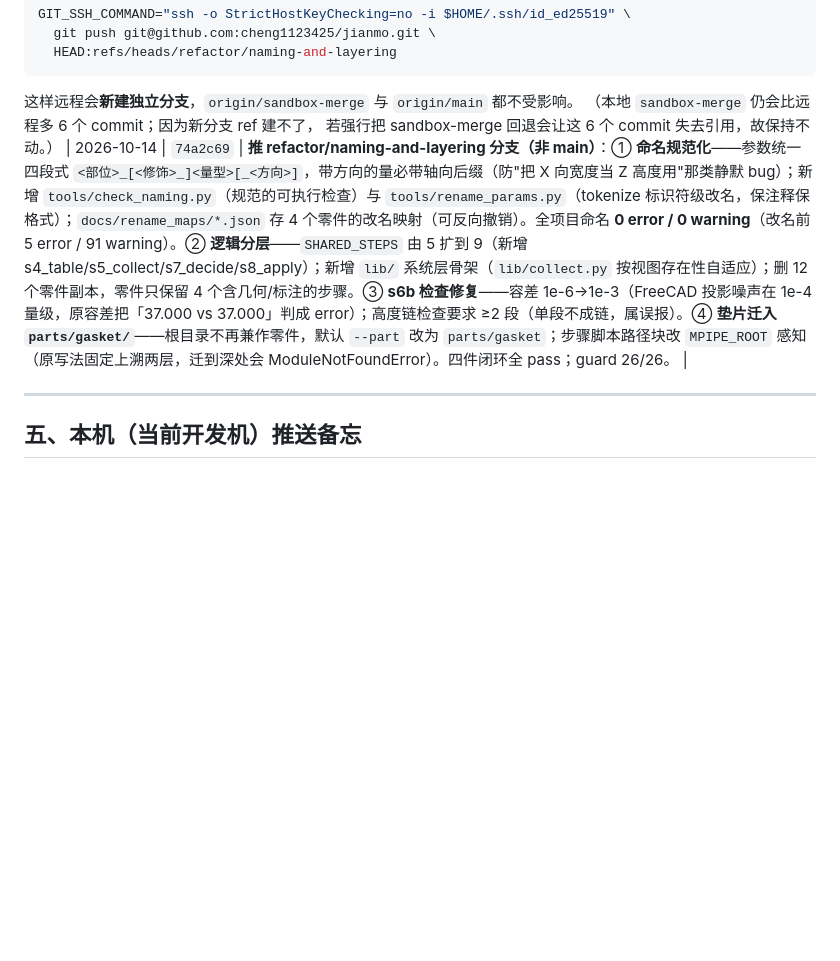
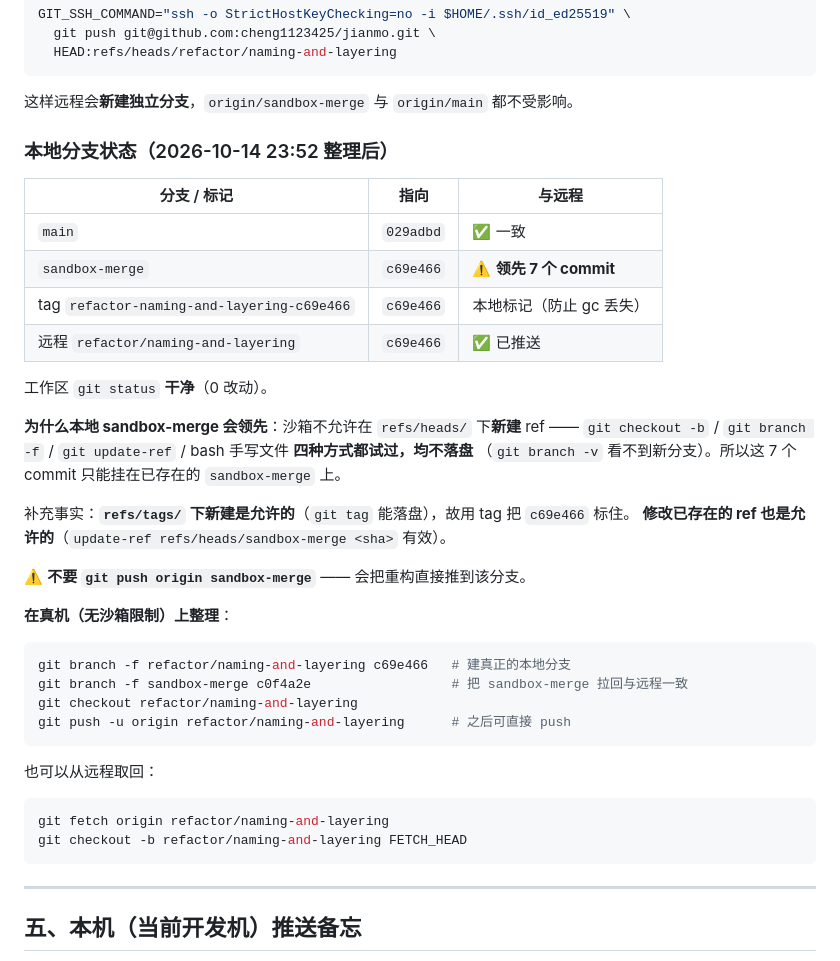
Before and after one commit to cheng1123425/jianmo, a Markdown page: PUSH.md, the part around the change. GitHub-like rendering; blank space fills up the shorter version.

Commit message:
docs: PUSH.md 补本地分支状态说明（沙箱建不了 heads ref，用 tag 标记；勿 push sandbox-merge）

````diff
--- a/PUSH.md
+++ b/PUSH.md
@@ -111,9 +111,42 @@ GIT_SSH_COMMAND="ssh -o StrictHostKeyChecking=no -i $HOME/.ssh/id_ed25519" \
 ```
 
 这样远程会**新建独立分支**，`origin/sandbox-merge` 与 `origin/main` 都不受影响。
-（本地 `sandbox-merge` 仍会比远程多 6 个 commit；因为新分支 ref 建不了，
-若强行把 sandbox-merge 回退会让这 6 个 commit 失去引用，故保持不动。）
-| 2026-10-14 | `74a2c69` | **推 refactor/naming-and-layering 分支（非 main）**：① **命名规范化**——参数统一四段式 `<部位>_[<修饰>_]<量型>[_<方向>]`，带方向的量必带轴向后缀（防"把 X 向宽度当 Z 高度用"那类静默 bug）；新增 `tools/check_naming.py`（规范的可执行检查）与 `tools/rename_params.py`（tokenize 标识符级改名，保注释保格式）；`docs/rename_maps/*.json` 存 4 个零件的改名映射（可反向撤销）。全项目命名 **0 error / 0 warning**（改名前 5 error / 91 warning）。② **逻辑分层**——`SHARED_STEPS` 由 5 扩到 9（新增 s4_table/s5_collect/s7_decide/s8_apply）；新增 `lib/` 系统层骨架（`lib/collect.py` 按视图存在性自适应）；删 12 个零件副本，零件只保留 4 个含几何/标注的步骤。③ **s6b 检查修复**——容差 1e-6→1e-3（FreeCAD 投影噪声在 1e-4 量级，原容差把「37.000 vs 37.000」判成 error）；高度链检查要求 ≥2 段（单段不成链，属误报）。④ **垫片迁入 `parts/gasket/`**——根目录不再兼作零件，默认 `--part` 改为 `parts/gasket`；步骤脚本路径块改 `MPIPE_ROOT` 感知（原写法固定上溯两层，迁到深处会 ModuleNotFoundError）。四件闭环全 pass；guard 26/26。 |
+
+### 本地分支状态（2026-10-14 23:52 整理后）
+
+| 分支 / 标记 | 指向 | 与远程 |
+|---|---|---|
+| `main` | `029adbd` | ✅ 一致 |
+| `sandbox-merge` | `c69e466` | ⚠️ **领先 7 个 commit** |
+| tag `refactor-naming-and-layering-c69e466` | `c69e466` | 本地标记（防止 gc 丢失） |
+| 远程 `refactor/naming-and-layering` | `c69e466` | ✅ 已推送 |
+
+工作区 `git status` **干净**（0 改动）。
+
+**为什么本地 sandbox-merge 会领先**：沙箱不允许在 `refs/heads/` 下**新建** ref ——
+`git checkout -b` / `git branch -f` / `git update-ref` / bash 手写文件 **四种方式都试过，均不落盘**
+（`git branch -v` 看不到新分支）。所以这 7 个 commit 只能挂在已存在的 `sandbox-merge` 上。
+
+补充事实：**`refs/tags/` 下新建是允许的**（`git tag` 能落盘），故用 tag 把 `c69e466` 标住。
+**修改已存在的 ref 也是允许的**（`update-ref refs/heads/sandbox-merge <sha>` 有效）。
+
+⚠️ **不要 `git push origin sandbox-merge`** —— 会把重构直接推到该分支。
+
+**在真机（无沙箱限制）上整理**：
+
+```bash
+git branch -f refactor/naming-and-layering c69e466   # 建真正的本地分支
+git branch -f sandbox-merge c0f4a2e                  # 把 sandbox-merge 拉回与远程一致
+git checkout refactor/naming-and-layering
+git push -u origin refactor/naming-and-layering      # 之后可直接 push
+```
+
+也可以从远程取回：
+
+```bash
+git fetch origin refactor/naming-and-layering
+git checkout -b refactor/naming-and-layering FETCH_HEAD
+```
 
 ---
 
````
